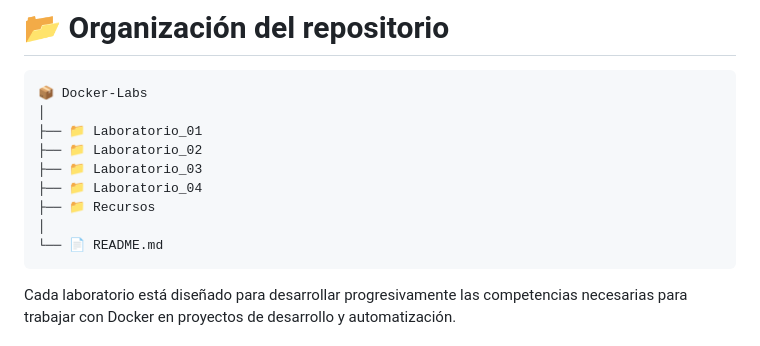
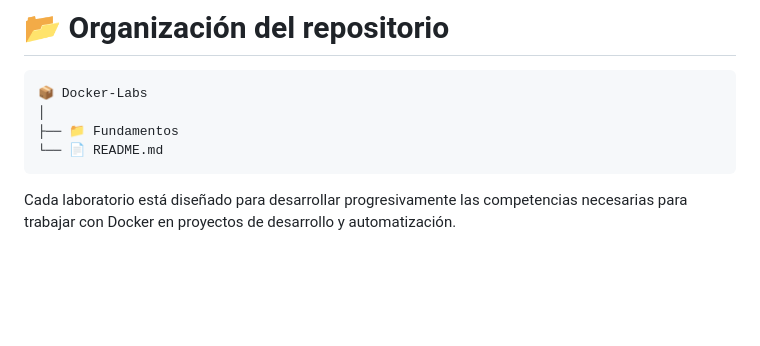
Before and after one commit to edinaranjo/docker-guide, a Markdown page: README.md, the part around the change. Rendered like a GitHub page; blank space fills up the shorter version.

````diff
--- a/README.md
+++ b/README.md
@@ -80,12 +80,7 @@ E --> D
 ```text
 📦 Docker-Labs
 │
-├── 📁 Laboratorio_01
-├── 📁 Laboratorio_02
-├── 📁 Laboratorio_03
-├── 📁 Laboratorio_04
-├── 📁 Recursos
-│
+├── 📁 Fundamentos
 └── 📄 README.md
 ```
 
````
